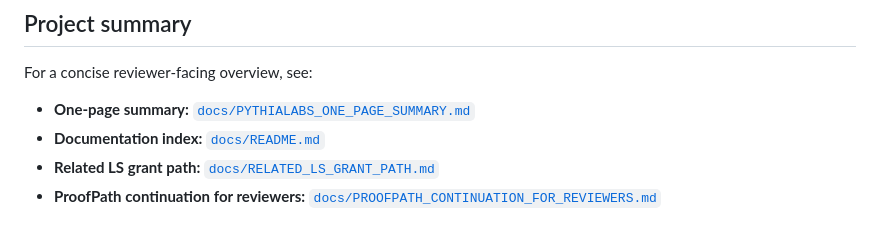
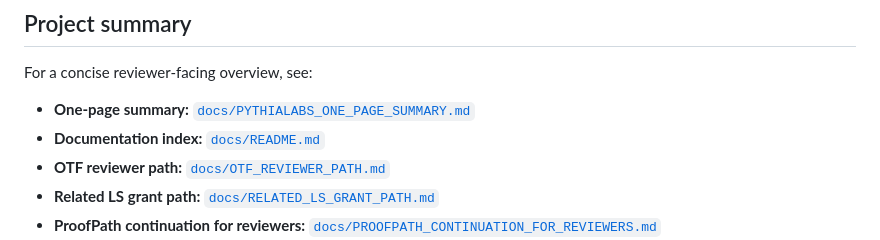
Before and after one commit to safal207/pythiaLabs, a Markdown page: README.md, the part around the change. GitHub-like rendering.

```diff
--- a/README.md
+++ b/README.md
@@ -18,6 +18,7 @@ For a concise reviewer-facing overview, see:
 
 - **One-page summary:** [`docs/PYTHIALABS_ONE_PAGE_SUMMARY.md`](docs/PYTHIALABS_ONE_PAGE_SUMMARY.md)
 - **Documentation index:** [`docs/README.md`](docs/README.md)
+- **OTF reviewer path:** [`docs/OTF_REVIEWER_PATH.md`](docs/OTF_REVIEWER_PATH.md)
 - **Related LS grant path:** [`docs/RELATED_LS_GRANT_PATH.md`](docs/RELATED_LS_GRANT_PATH.md)
 - **ProofPath continuation for reviewers:** [`docs/PROOFPATH_CONTINUATION_FOR_REVIEWERS.md`](docs/PROOFPATH_CONTINUATION_FOR_REVIEWERS.md)
 - **Demo video:** https://youtu.be/IUk3iO0N4YU
```
Also changed, not shown: docs/OTF_REVIEWER_PATH.md (added, +180 -0 lines).
